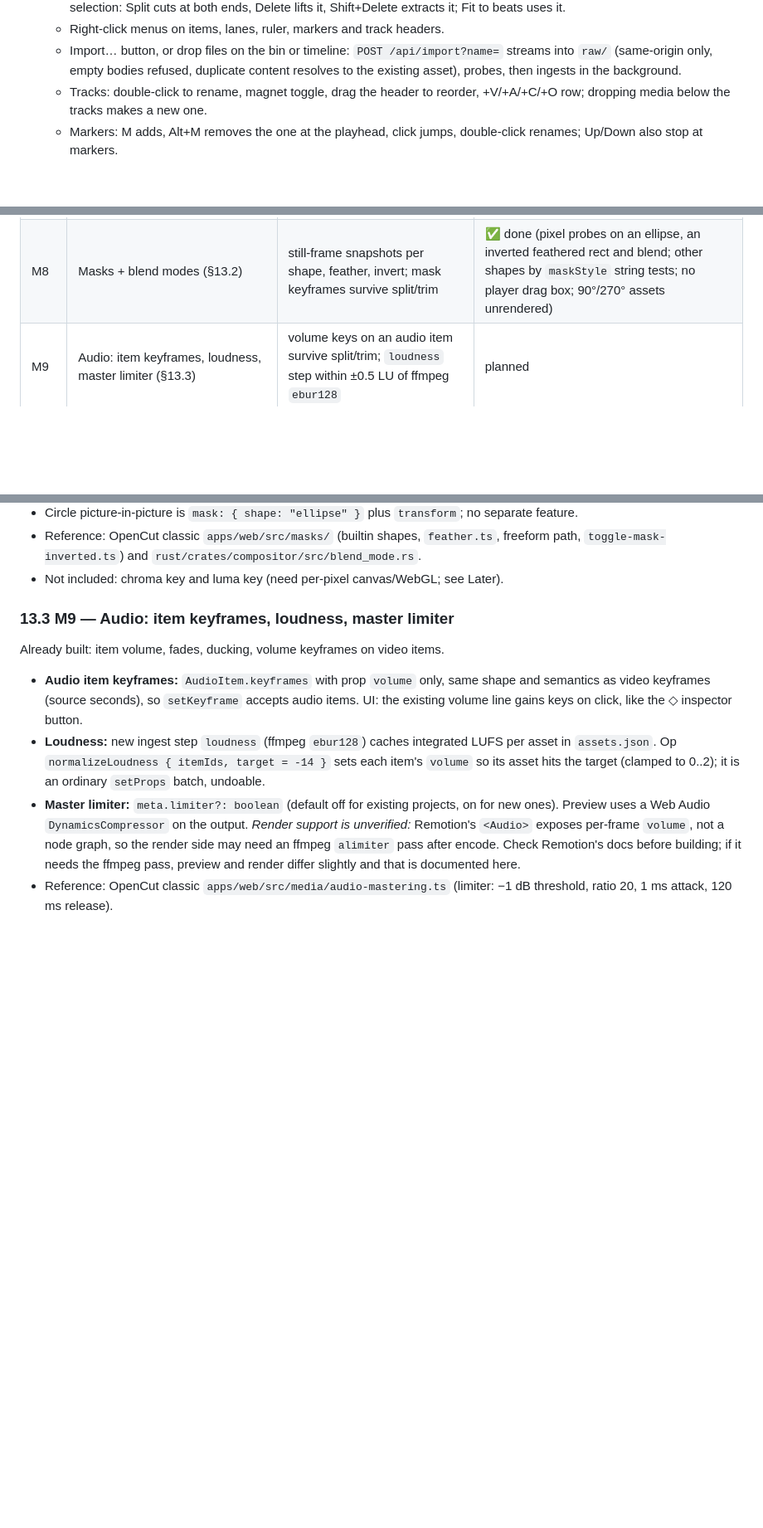
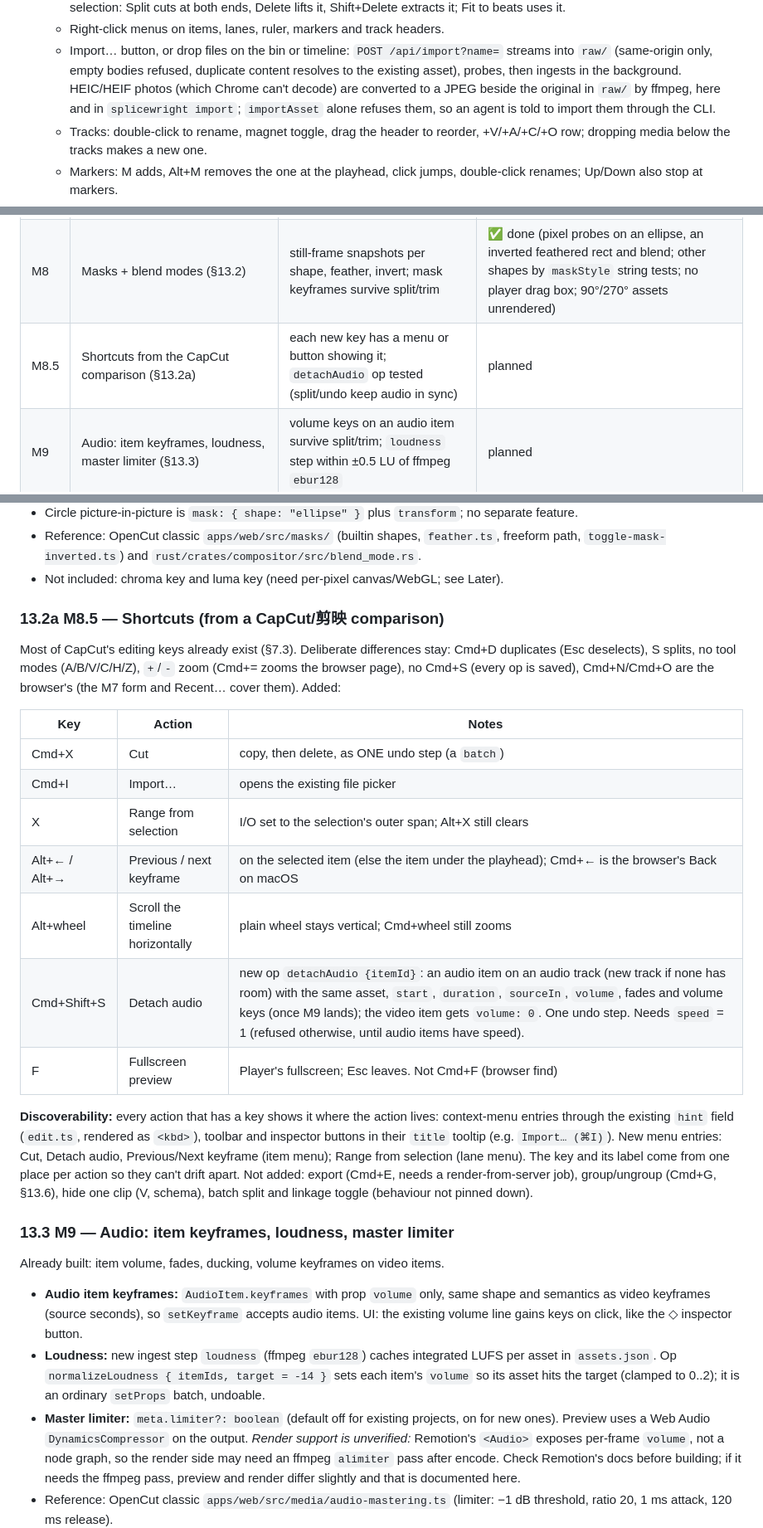
Before and after one commit to Cedric-Kuo-0712/splicewright, a Markdown page: SPEC.md, 3 parts joined by grey strips. Shown at 83% size. Drawn GitHub-style; blank space fills up the shorter version.

Commit message:
docs: HEIC import note; M8.5 shortcut plan from the CapCut comparison
Co-Authored-By: Claude Opus 5.5 <noreply@anthropic.com>

```diff
--- a/SPEC.md
+++ b/SPEC.md
@@ -318,6 +318,8 @@ Evolves from `video-cut/apps/editor`. Every mutation goes through core ops.
   - Right-click menus on items, lanes, ruler, markers and track headers.
   - Import… button, or drop files on the bin or timeline: `POST /api/import?name=` streams into `raw/`
     (same-origin only, empty bodies refused, duplicate content resolves to the existing asset), probes, then ingests in the background.
+    HEIC/HEIF photos (which Chrome can't decode) are converted to a JPEG beside the original in `raw/` by ffmpeg, here and in
+    `splicewright import`; `importAsset` alone refuses them, so an agent is told to import them through the CLI.
   - Tracks: double-click to rename, magnet toggle, drag the header to reorder, +V/+A/+C/+O row; dropping media below the tracks makes a new one.
   - Markers: M adds, Alt+M removes the one at the playhead, click jumps, double-click renames; Up/Down also stop at markers.
   - Alt-drag a video item's body slips it (the player shows the new first frame; stops at the source edges); Alt+, / Alt+. slip one frame.
@@ -453,6 +455,7 @@ explained, not hidden.
 | M6 | Beat detection + beat ops (§15.3–15.4) | synthetic click track within ±1 frame; `fitToBeats` on a photo slideshow | ✅ done (real-music F-measure: tool `ingest/beat_eval.py` ready; number pending a hand-tapped reference) |
 | M7 | New-project flow + aspect presets (§13.1) | `open` in an empty folder → form → project renders; recent list only opens listed paths | ✅ done (browser pass by hand; switch fallback path untested) |
 | M8 | Masks + blend modes (§13.2) | still-frame snapshots per shape, feather, invert; mask keyframes survive split/trim | ✅ done (pixel probes on an ellipse, an inverted feathered rect and blend; other shapes by `maskStyle` string tests; no player drag box; 90°/270° assets unrendered) |
+| M8.5 | Shortcuts from the CapCut comparison (§13.2a) | each new key has a menu or button showing it; `detachAudio` op tested (split/undo keep audio in sync) | planned |
 | M9 | Audio: item keyframes, loudness, master limiter (§13.3) | volume keys on an audio item survive split/trim; `loudness` step within ±0.5 LU of ffmpeg `ebur128` | planned |
 | M10 | More transitions + PIP presets (§13.4) | still-frame snapshot mid-transition per kind; handles invariant (§4.4 #4) holds | planned |
 | M11 | Transcript cuts: fillers and silences (§13.5) | on `examples/`, one `batch` removes the listed words; anchored captions stay in sync | planned |
@@ -519,6 +522,28 @@ against the whole frame (they have no picture).
 - Reference: OpenCut classic `apps/web/src/masks/` (builtin shapes, `feather.ts`, freeform path,
   `toggle-mask-inverted.ts`) and `rust/crates/compositor/src/blend_mode.rs`.
 - Not included: chroma key and luma key (need per-pixel canvas/WebGL; see Later).
+
+### 13.2a M8.5 — Shortcuts (from a CapCut/剪映 comparison)
+Most of CapCut's editing keys already exist (§7.3). Deliberate differences stay: Cmd+D duplicates (Esc deselects),
+S splits, no tool modes (A/B/V/C/H/Z), `+`/`-` zoom (Cmd+= zooms the browser page), no Cmd+S (every op is saved),
+Cmd+N/Cmd+O are the browser's (the M7 form and Recent… cover them). Added:
+
+| Key | Action | Notes |
+|---|---|---|
+| Cmd+X | Cut | copy, then delete, as ONE undo step (a `batch`) |
+| Cmd+I | Import… | opens the existing file picker |
+| X | Range from selection | I/O set to the selection's outer span; Alt+X still clears |
+| Alt+← / Alt+→ | Previous / next keyframe | on the selected item (else the item under the playhead); Cmd+← is the browser's Back on macOS |
+| Alt+wheel | Scroll the timeline horizontally | plain wheel stays vertical; Cmd+wheel still zooms |
+| Cmd+Shift+S | Detach audio | new op `detachAudio {itemId}`: an audio item on an audio track (new track if none has room) with the same asset, `start`, `duration`, `sourceIn`, `volume`, fades and volume keys (once M9 lands); the video item gets `volume: 0`. One undo step. Needs `speed` = 1 (refused otherwise, until audio items have speed). |
+| F | Fullscreen preview | Player's fullscreen; Esc leaves. Not Cmd+F (browser find) |
+
+**Discoverability:** every action that has a key shows it where the action lives: context-menu entries through the
+existing `hint` field (`edit.ts`, rendered as `<kbd>`), toolbar and inspector buttons in their `title` tooltip
+(e.g. `Import… (⌘I)`). New menu entries: Cut, Detach audio, Previous/Next keyframe (item menu); Range from selection (lane menu).
+The key and its label come from one place per action so they can't drift apart.
+Not added: export (Cmd+E, needs a render-from-server job), group/ungroup (Cmd+G, §13.6), hide one clip (V, schema),
+batch split and linkage toggle (behaviour not pinned down).
 
 ### 13.3 M9 — Audio: item keyframes, loudness, master limiter
 Already built: item volume, fades, ducking, volume keyframes on video items.
```
